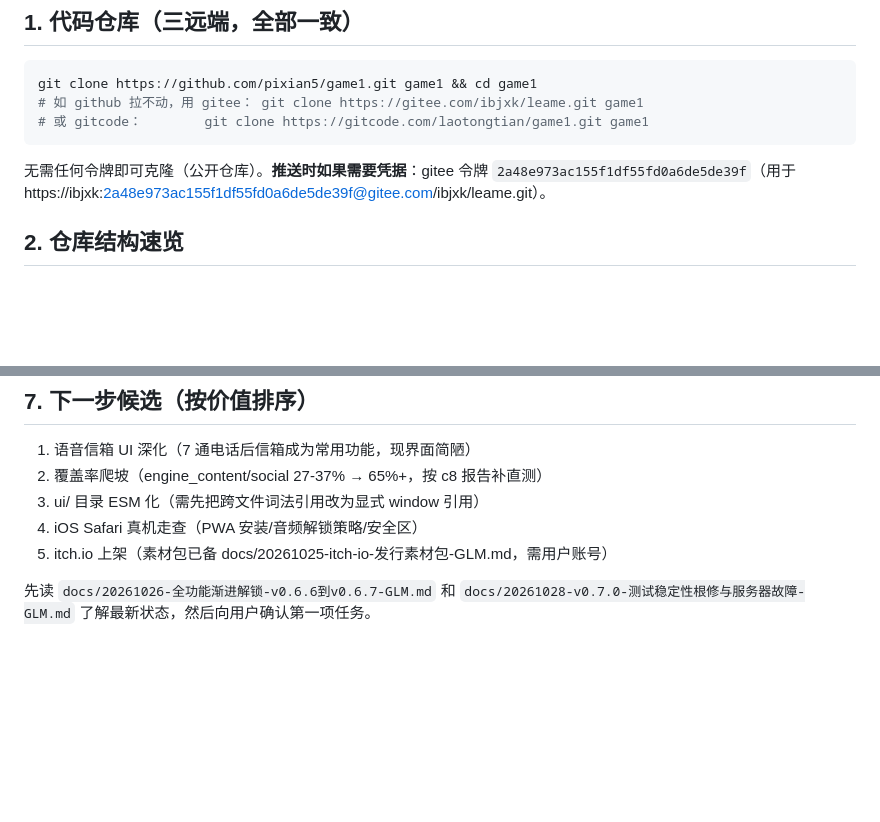
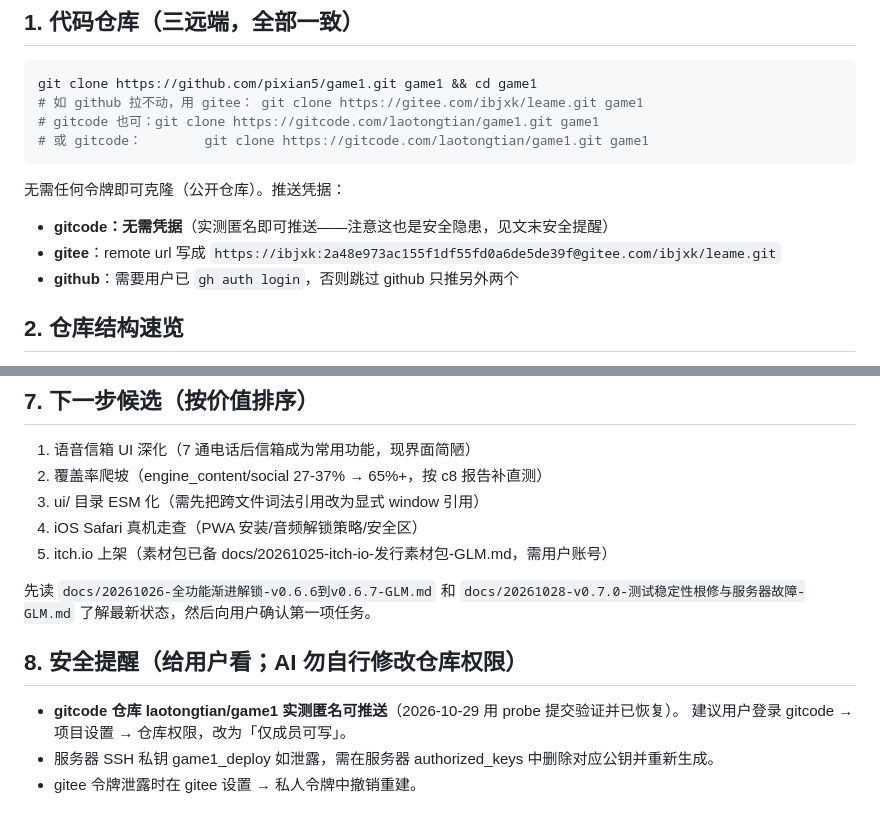
Before and after one commit to pixian5/game1, a Markdown page: docs/20261029-WorkBuddy接手提示词-GLM.md, 2 parts joined by grey strips. Rendered like a GitHub page; blank space fills up the shorter version.

Commit message:
docs：接手提示词补 gitcode 无凭据可推的实测结论与安全提醒

````diff
--- a/docs/20261029-WorkBuddy接手提示词-GLM.md
+++ b/docs/20261029-WorkBuddy接手提示词-GLM.md
@@ -9,11 +9,14 @@
 ```bash
 git clone https://github.com/pixian5/game1.git game1 && cd game1
 # 如 github 拉不动，用 gitee： git clone https://gitee.com/ibjxk/leame.git game1
+# gitcode 也可：git clone https://gitcode.com/laotongtian/game1.git game1
 # 或 gitcode：        git clone https://gitcode.com/laotongtian/game1.git game1
 ```
 
-无需任何令牌即可克隆（公开仓库）。**推送时如果需要凭据**：gitee 令牌
-`2a48e973ac155f1df55fd0a6de5de39f`（用于 https://ibjxk:2a48e973ac155f1df55fd0a6de5de39f@gitee.com/ibjxk/leame.git）。
+无需任何令牌即可克隆（公开仓库）。推送凭据：
+- **gitcode：无需凭据**（实测匿名即可推送——注意这也是安全隐患，见文末安全提醒）
+- **gitee**：remote url 写成 `https://ibjxk:2a48e973ac155f1df55fd0a6de5de39f@gitee.com/ibjxk/leame.git`
+- **github**：需要用户已 `gh auth login`，否则跳过 github 只推另外两个
 
 ## 2. 仓库结构速览
 
@@ -90,3 +93,11 @@ bash deploy.sh
 
 先读 `docs/20261026-全功能渐进解锁-v0.6.6到v0.6.7-GLM.md` 和
 `docs/20261028-v0.7.0-测试稳定性根修与服务器故障-GLM.md` 了解最新状态，然后向用户确认第一项任务。
+
+
+## 8. 安全提醒（给用户看；AI 勿自行修改仓库权限）
+
+- **gitcode 仓库 laotongtian/game1 实测匿名可推送**（2026-10-29 用 probe 提交验证并已恢复）。
+  建议用户登录 gitcode → 项目设置 → 仓库权限，改为「仅成员可写」。
+- 服务器 SSH 私钥 game1_deploy 如泄露，需在服务器 authorized_keys 中删除对应公钥并重新生成。
+- gitee 令牌泄露时在 gitee 设置 → 私人令牌中撤销重建。
````
